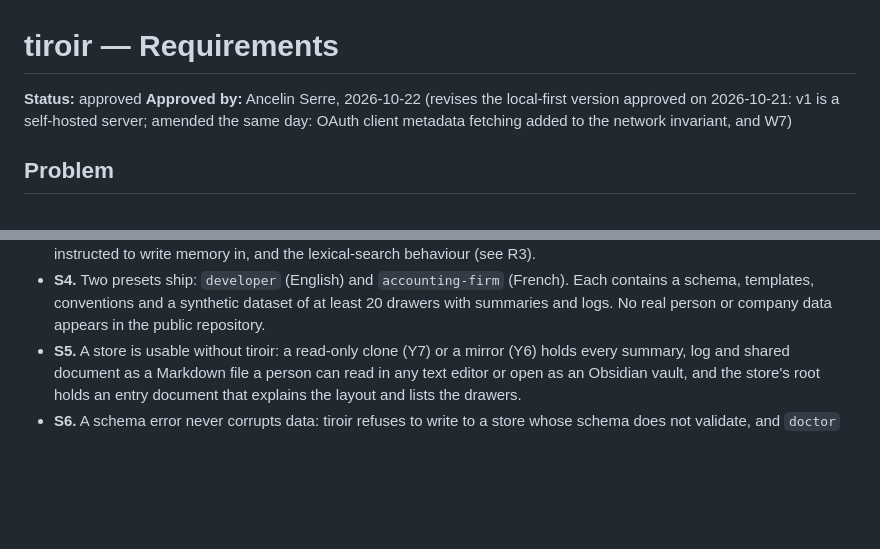
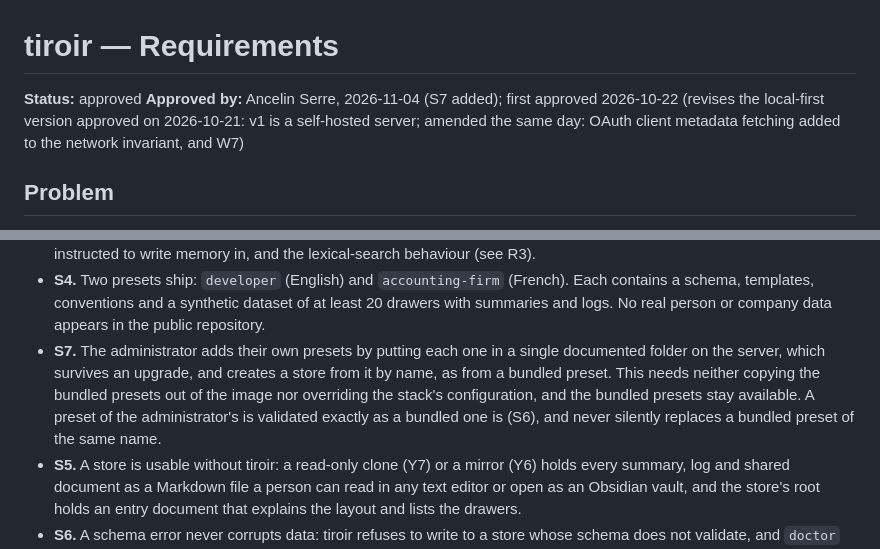
Before and after one commit to ancelin-code/tiroir, a Markdown page: delivery/prd.md, 2 parts joined by grey strips. Rendered like a GitHub page; blank space fills up the shorter version.

Commit message:
docs(delivery): add S7, a folder for the administrator's own presets, to retrieval (#31)
* docs(delivery): add S7, a folder for the administrator's own presets, to retrieval

The custom schema guide has to ask the administrator to copy the bundled
presets out of the image and mount a folder over them. S7 asks for a single
documented folder instead, and joins the retrieval milestone. The requirements
and the decomposition go back to draft until approved.

Co-Authored-By: Claude Sonnet 5.5 <noreply@anthropic.com>

* docs(delivery): approve S7 and the retrieval milestone's requirements

Co-Authored-By: Claude Sonnet 5.5 <noreply@anthropic.com>

---------

Co-authored-by: Claude Sonnet 5.5 <noreply@anthropic.com>

```diff
--- a/delivery/prd.md
+++ b/delivery/prd.md
@@ -1,9 +1,10 @@
 # tiroir — Requirements
 
 **Status:** approved
-**Approved by:** Ancelin Serre, 2026-10-22 (revises the local-first version
-approved on 2026-10-21: v1 is a self-hosted server; amended the same day:
-OAuth client metadata fetching added to the network invariant, and W7)
+**Approved by:** Ancelin Serre, 2026-11-04 (S7 added); first approved 2026-10-22 (revises
+the local-first version approved on 2026-10-21: v1 is a self-hosted server;
+amended the same day: OAuth client metadata fetching added to the network
+invariant, and W7)
 
 ## Problem
 
@@ -125,6 +126,13 @@ built after the Must set and may slip to a later release.
   (French). Each contains a schema, templates, conventions and a synthetic
   dataset of at least 20 drawers with summaries and logs. No real person or
   company data appears in the public repository.
+- **S7.** The administrator adds their own presets by putting each one in a
+  single documented folder on the server, which survives an upgrade, and
+  creates a store from it by name, as from a bundled preset. This needs
+  neither copying the bundled presets out of the image nor overriding the
+  stack's configuration, and the bundled presets stay available. A preset of
+  the administrator's is validated exactly as a bundled one is (S6), and never
+  silently replaces a bundled preset of the same name.
 - **S5.** A store is usable without tiroir: a read-only clone (Y7) or a mirror
   (Y6) holds every summary, log and shared document as a Markdown file a
   person can read in any text editor or open as an Obsidian vault, and the
```
Also changed, not shown: delivery/decomposition.md (+3 -3 lines).
